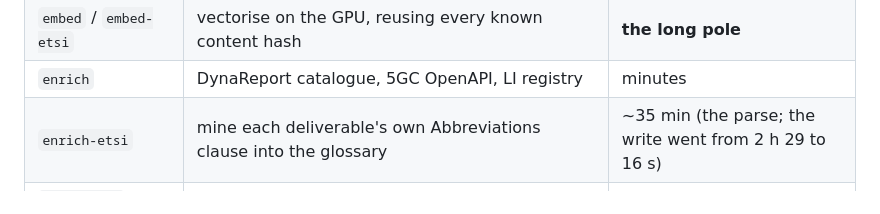
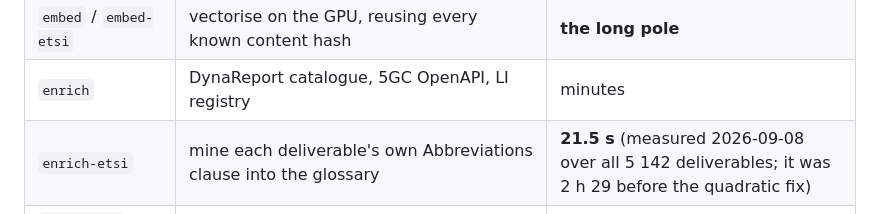
Before and after one commit to kodflow/3gpp-mcp, a Markdown page: docs/local-pipeline.md, the part around the change. Rendered like a GitHub page.

```diff
--- a/docs/local-pipeline.md
+++ b/docs/local-pipeline.md
@@ -83,7 +83,7 @@ half — `embed-etsi` and `sparse-etsi` — declines against the restored vector
 | `merge` | fold the 3GPP shards into the corpus, rewrite the anchor | minutes |
 | `embed` / `embed-etsi` | vectorise on the GPU, reusing every known content hash | **the long pole** |
 | `enrich` | DynaReport catalogue, 5GC OpenAPI, LI registry | minutes |
-| `enrich-etsi` | mine each deliverable's own Abbreviations clause into the glossary | ~35 min (the parse; the write went from 2 h 29 to 16 s) |
+| `enrich-etsi` | mine each deliverable's own Abbreviations clause into the glossary | **21.5 s** (measured 2026-09-08 over all 5 142 deliverables; it was 2 h 29 before the quadratic fix) |
 | `paragraphs` / `paragraphs-etsi` | store each paragraph once and point at it (ADR 0004) | ~9 min |
 | `sparse` / `sparse-etsi` | learned lexical postings (additive layer) | ~30 min |
 | `compact` / `compact-etsi` | rewrite the corpus without its dead space — **declines** when there is nothing to reclaim | ~30 min, or 0 |
```
Also changed, not shown: CLAUDE.md (+1 -1 lines).
